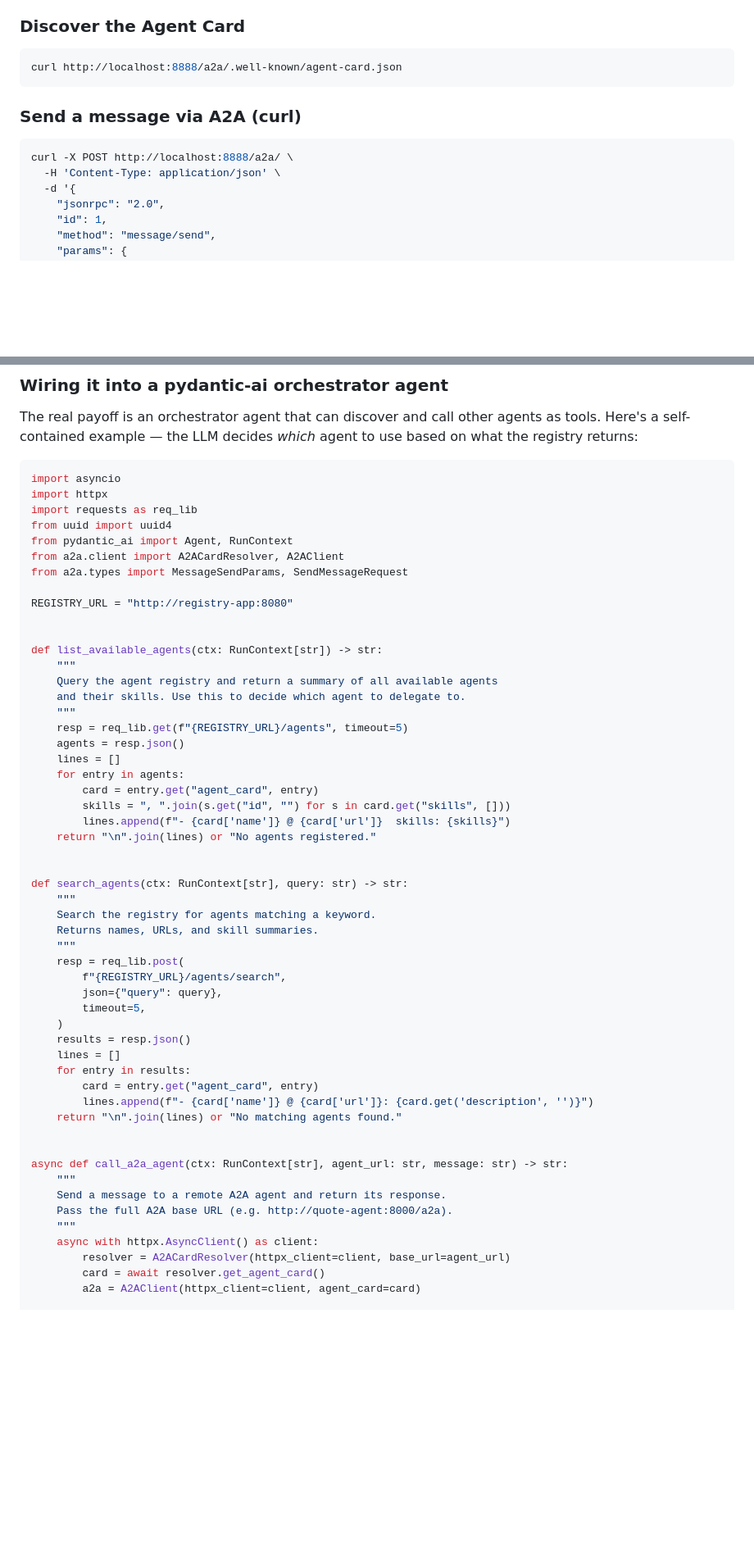
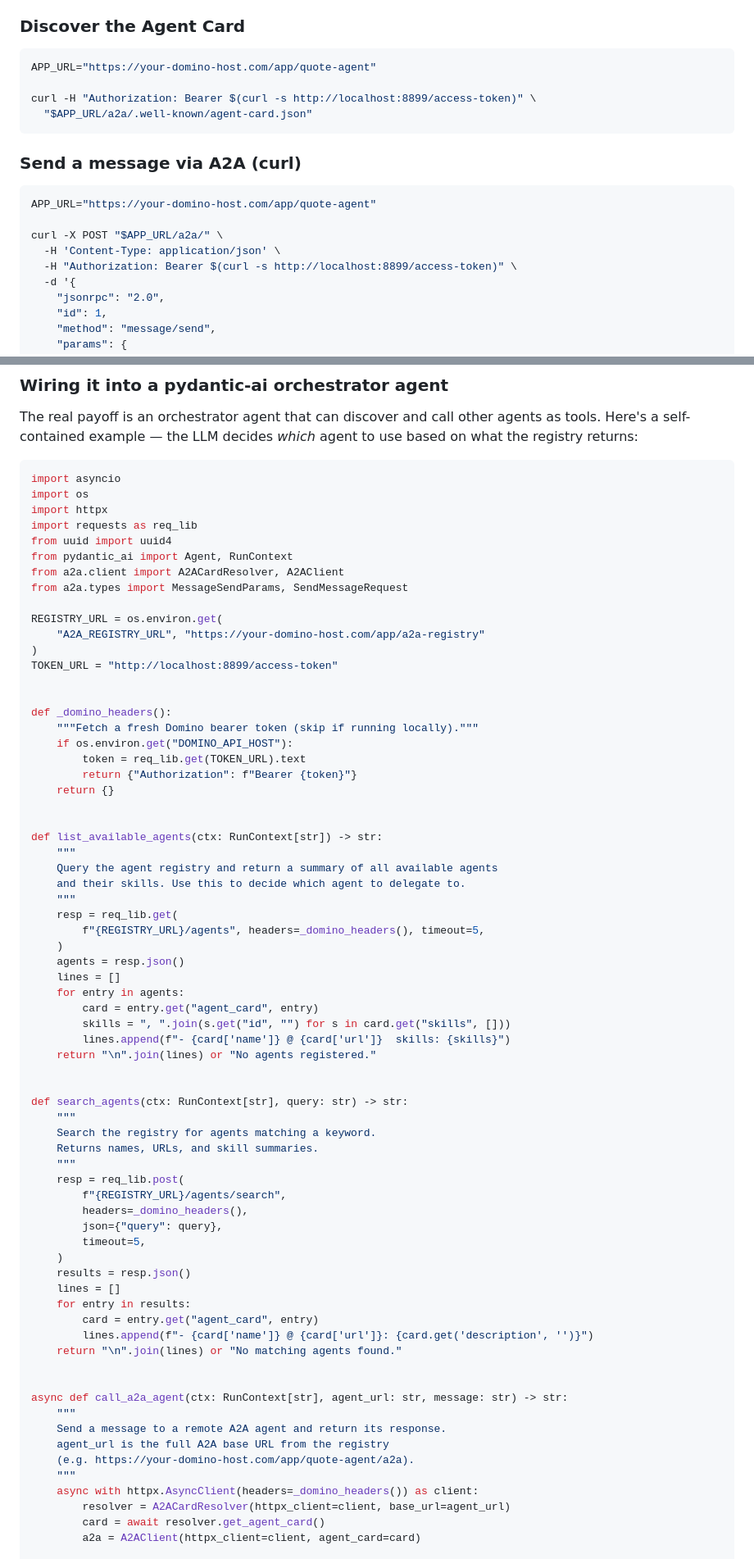
Before and after one commit to etanlightstone/simple_agent_api_only, a Markdown page: README.md, 2 parts joined by grey strips. Shown at 82% size. Rendered like a GitHub page; blank space fills up the shorter version.

````diff
--- a/README.md
+++ b/README.md
@@ -90,14 +131,20 @@ The [Agent-to-Agent (A2A) Protocol](https://google.github.io/A2A/) is an open st
 ### Discover the Agent Card
 
 ```bash
-curl http://localhost:8888/a2a/.well-known/agent-card.json
+APP_URL="https://your-domino-host.com/app/quote-agent"
+
+curl -H "Authorization: Bearer $(curl -s http://localhost:8899/access-token)" \
+  "$APP_URL/a2a/.well-known/agent-card.json"
 ```
 
 ### Send a message via A2A (curl)
 
 ```bash
-curl -X POST http://localhost:8888/a2a/ \
+APP_URL="https://your-domino-host.com/app/quote-agent"
+
+curl -X POST "$APP_URL/a2a/" \
   -H 'Content-Type: application/json' \
+  -H "Authorization: Bearer $(curl -s http://localhost:8899/access-token)" \
   -d '{
     "jsonrpc": "2.0",
     "id": 1,
@@ -316,6 +382,7 @@ The real payoff is an orchestrator agent that can discover and call other agents
 
 ```python
 import asyncio
+import os
 import httpx
 import requests as req_lib
 from uuid import uuid4
@@ -323,7 +390,18 @@ from pydantic_ai import Agent, RunContext
 from a2a.client import A2ACardResolver, A2AClient
 from a2a.types import MessageSendParams, SendMessageRequest
 
-REGISTRY_URL = "http://registry-app:8080"
+REGISTRY_URL = os.environ.get(
+    "A2A_REGISTRY_URL", "https://your-domino-host.com/app/a2a-registry"
+)
+TOKEN_URL = "http://localhost:8899/access-token"
+
+
+def _domino_headers():
+    """Fetch a fresh Domino bearer token (skip if running locally)."""
+    if os.environ.get("DOMINO_API_HOST"):
+        token = req_lib.get(TOKEN_URL).text
+        return {"Authorization": f"Bearer {token}"}
+    return {}
 
 
 def list_available_agents(ctx: RunContext[str]) -> str:
@@ -331,7 +409,9 @@ def list_available_agents(ctx: RunContext[str]) -> str:
     Query the agent registry and return a summary of all available agents
     and their skills. Use this to decide which agent to delegate to.
     """
-    resp = req_lib.get(f"{REGISTRY_URL}/agents", timeout=5)
+    resp = req_lib.get(
+        f"{REGISTRY_URL}/agents", headers=_domino_headers(), timeout=5,
+    )
     agents = resp.json()
     lines = []
     for entry in agents:
@@ -348,6 +428,7 @@ def search_agents(ctx: RunContext[str], query: str) -> str:
     """
     resp = req_lib.post(
         f"{REGISTRY_URL}/agents/search",
+        headers=_domino_headers(),
         json={"query": query},
         timeout=5,
     )
@@ -362,9 +443,10 @@ def search_agents(ctx: RunContext[str], query: str) -> str:
 async def call_a2a_agent(ctx: RunContext[str], agent_url: str, message: str) -> str:
     """
     Send a message to a remote A2A agent and return its response.
-    Pass the full A2A base URL (e.g. http://quote-agent:8000/a2a).
+    agent_url is the full A2A base URL from the registry
+    (e.g. https://your-domino-host.com/app/quote-agent/a2a).
     """
-    async with httpx.AsyncClient() as client:
+    async with httpx.AsyncClient(headers=_domino_headers()) as client:
         resolver = A2ACardResolver(httpx_client=client, base_url=agent_url)
         card = await resolver.get_agent_card()
         a2a = A2AClient(httpx_client=client, agent_card=card)
````
Also changed, not shown: other parts of README.md (+95 -35 lines).
